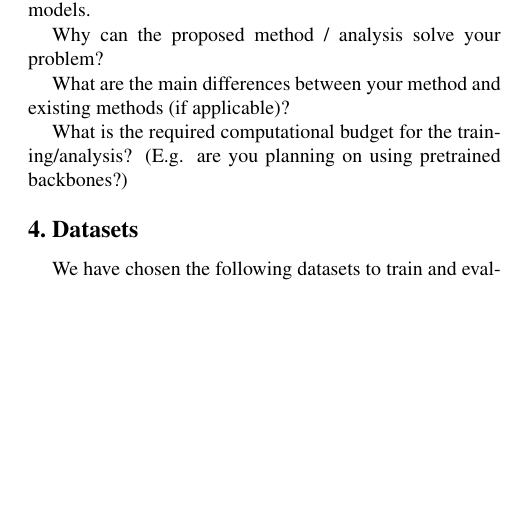
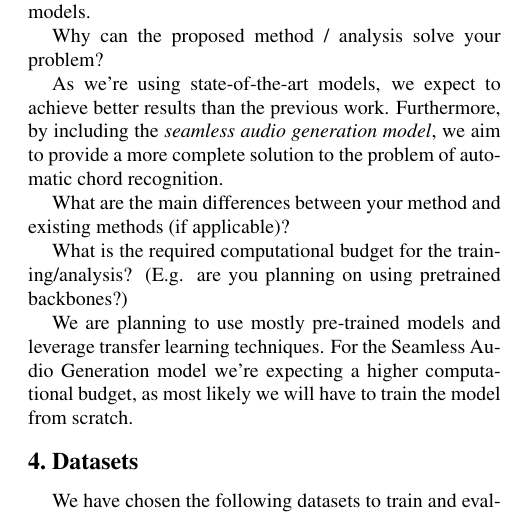
Before and after one commit to dhimitriosduka1/hlcv, a LaTeX document (Project_Proposal/ProjectProposal.tex): part of one column of page 2 of 3, cut so that both start at the same text, the shorter picture padded with empty space. Compiled offline with pdfLaTeX.

Commit message:
Added some other stuff

```diff
--- a/Project_Proposal/ProjectProposal.tex
+++ b/Project_Proposal/ProjectProposal.tex
@@ -106,9 +106,13 @@ But, if deemed necessary, we will also explore other models.
 
 Why can the proposed method / analysis solve your problem?
 
+As we're using state-of-the-art models, we expect to achieve better results than the previous work. Furthermore, by including the \emph{seamless audio generation model}, we aim to provide a more complete solution to the problem of automatic chord recognition.
+
 What are the main differences between your method and existing methods (if applicable)?
 
 What is the required computational budget for the training/analysis? (E.g. are you planning on using pretrained backbones?)
+
+We are planning to use mostly pre-trained models and leverage transfer learning techniques. For the Seamless Audio Generation model we're expecting a higher computational budget, as most likely we will have to train the model from scratch.
 
 \section{Datasets}\label{sec:datasets}
 
```
